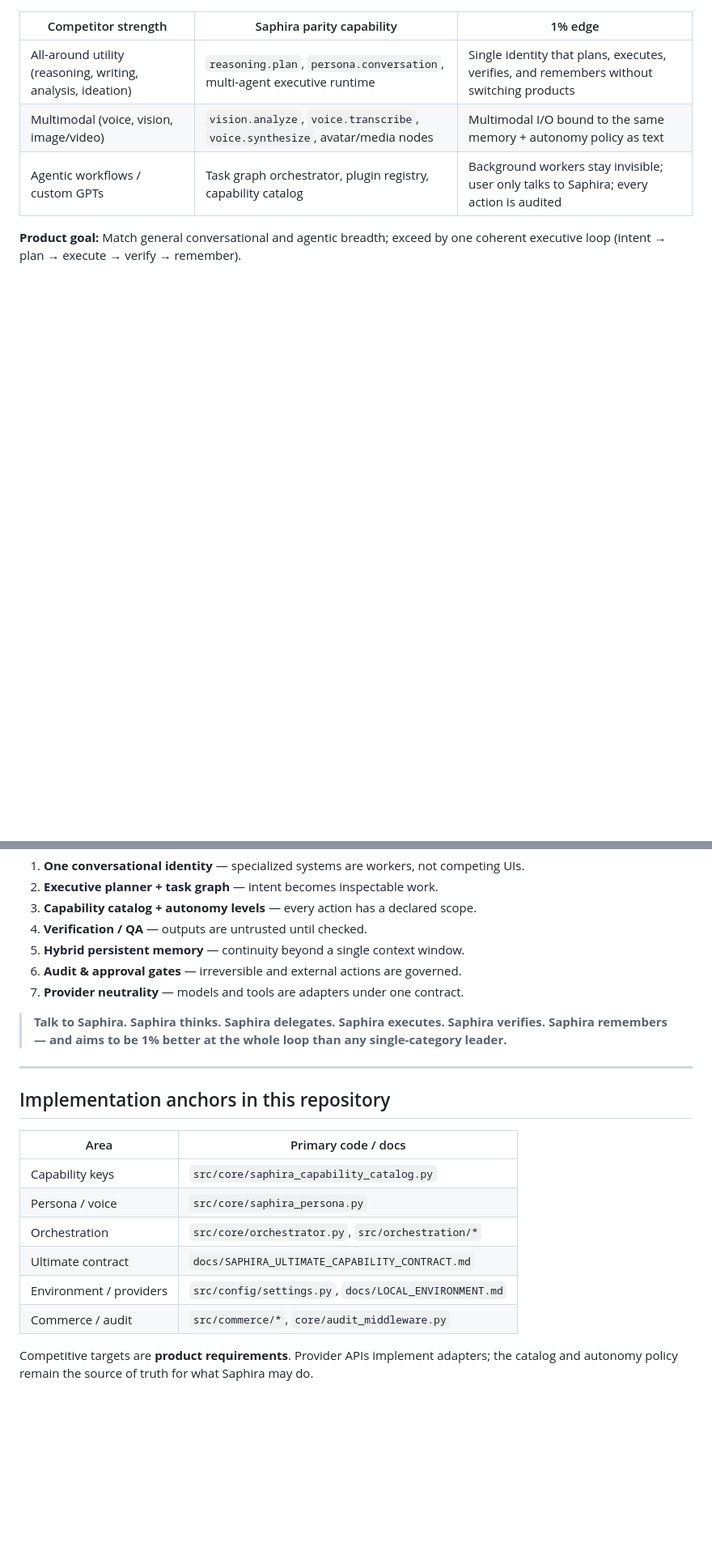
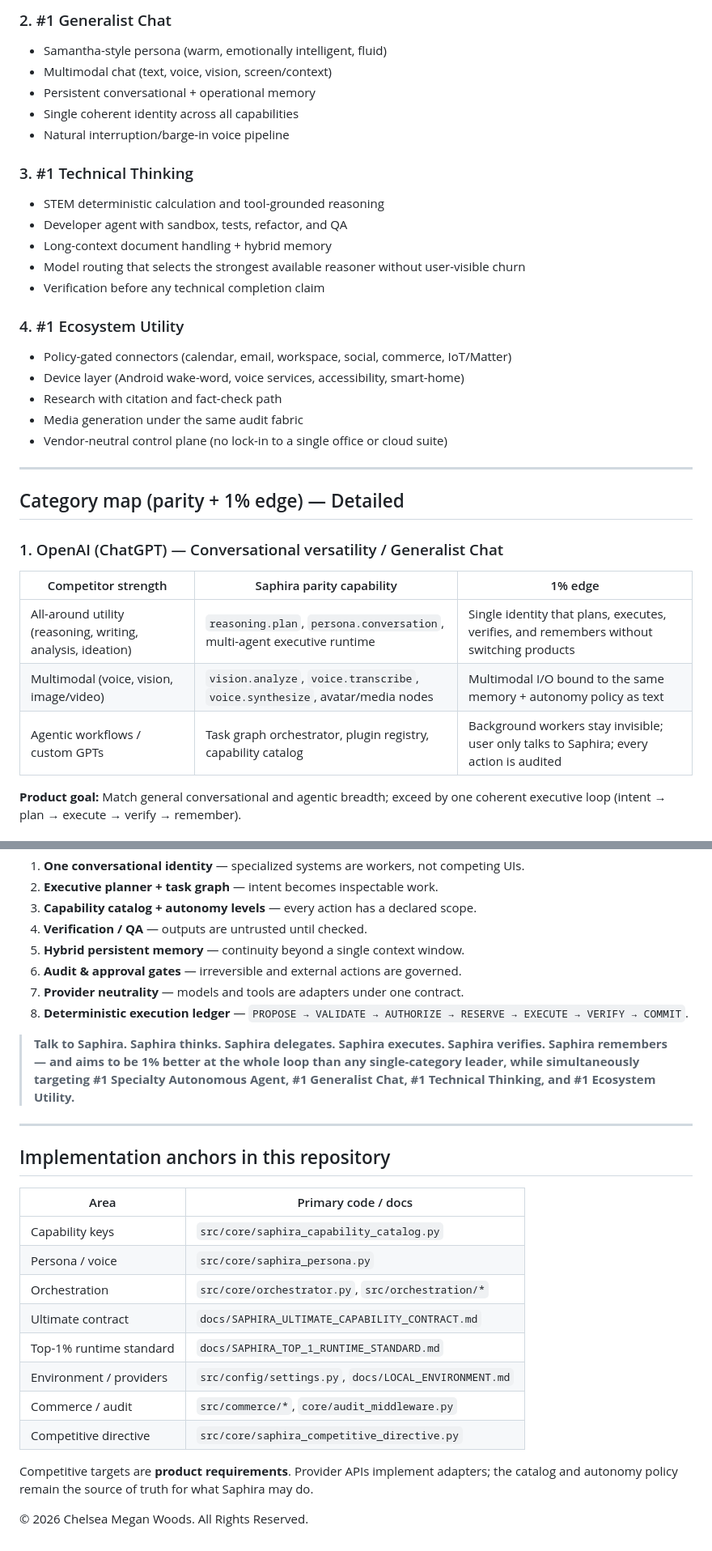
Before and after one commit to chichi-lyman/saphira-ai, a Markdown page: docs/SAPHIRA_COMPETITIVE_EDGE.md, 2 parts joined by grey strips. Shown at 81% size. Rendered like a GitHub page; blank space fills up the shorter version.

```diff
--- a/docs/SAPHIRA_COMPETITIVE_EDGE.md
+++ b/docs/SAPHIRA_COMPETITIVE_EDGE.md
@@ -13,3 +57,29 @@ The 1% edge is defined as measurable product superiority in **integration qualit
+### 2. #1 Generalist Chat
+- Samantha-style persona (warm, emotionally intelligent, fluid)
+- Multimodal chat (text, voice, vision, screen/context)
+- Persistent conversational + operational memory
+- Single coherent identity across all capabilities
+- Natural interruption/barge-in voice pipeline
+
+### 3. #1 Technical Thinking
+- STEM deterministic calculation and tool-grounded reasoning
+- Developer agent with sandbox, tests, refactor, and QA
+- Long-context document handling + hybrid memory
+- Model routing that selects the strongest available reasoner without user-visible churn
+- Verification before any technical completion claim
+
+### 4. #1 Ecosystem Utility
+- Policy-gated connectors (calendar, email, workspace, social, commerce, IoT/Matter)
+- Device layer (Android wake-word, voice services, accessibility, smart-home)
+- Research with citation and fact-check path
+- Media generation under the same audit fabric
+- Vendor-neutral control plane (no lock-in to a single office or cloud suite)
+
+---
+
+## Category map (parity + 1% edge) — Detailed
+
+### 1. OpenAI (ChatGPT) — Conversational versatility / Generalist Chat
 
 | Competitor strength | Saphira parity capability | 1% edge |
 |---------------------|---------------------------|--------|
@@ -111,8 +167,9 @@ Regardless of category, Saphira’s incremental advantage is the **same stack**:
 5. **Hybrid persistent memory** — continuity beyond a single context window.
 6. **Audit & approval gates** — irreversible and external actions are governed.
 7. **Provider neutrality** — models and tools are adapters under one contract.
+8. **Deterministic execution ledger** — `PROPOSE → VALIDATE → AUTHORIZE → RESERVE → EXECUTE → VERIFY → COMMIT`.
 
-> **Talk to Saphira. Saphira thinks. Saphira delegates. Saphira executes. Saphira verifies. Saphira remembers — and aims to be 1% better at the whole loop than any single-category leader.**
+> **Talk to Saphira. Saphira thinks. Saphira delegates. Saphira executes. Saphira verifies. Saphira remembers — and aims to be 1% better at the whole loop than any single-category leader, while simultaneously targeting #1 Specialty Autonomous Agent, #1 Generalist Chat, #1 Technical Thinking, and #1 Ecosystem Utility.**
 
 ---
 
@@ -124,7 +181,11 @@ Regardless of category, Saphira’s incremental advantage is the **same stack**:
 | Persona / voice | `src/core/saphira_persona.py` |
 | Orchestration | `src/core/orchestrator.py`, `src/orchestration/*` |
 | Ultimate contract | `docs/SAPHIRA_ULTIMATE_CAPABILITY_CONTRACT.md` |
+| Top-1% runtime standard | `docs/SAPHIRA_TOP_1_RUNTIME_STANDARD.md` |
 | Environment / providers | `src/config/settings.py`, `docs/LOCAL_ENVIRONMENT.md` |
 | Commerce / audit | `src/commerce/*`, `core/audit_middleware.py` |
+| Competitive directive | `src/core/saphira_competitive_directive.py` |
 
 Competitive targets are **product requirements**. Provider APIs implement adapters; the catalog and autonomy policy remain the source of truth for what Saphira may do.
+
+© 2026 Chelsea Megan Woods. All Rights Reserved.
```
Also changed, not shown: other parts of docs/SAPHIRA_COMPETITIVE_EDGE.md (+49 -19 lines), skills/competitive-category-mastery/SKILL.md (added, +19 -0 lines).
